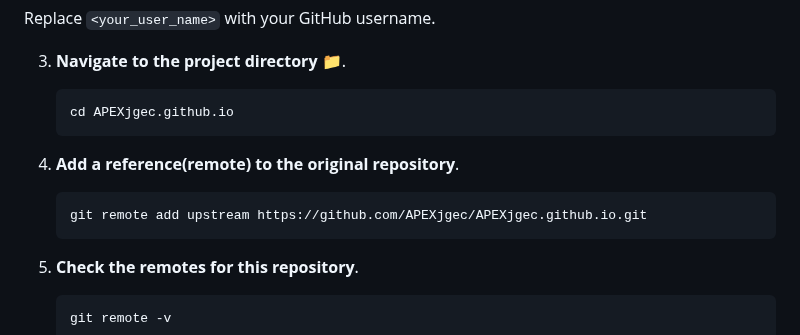
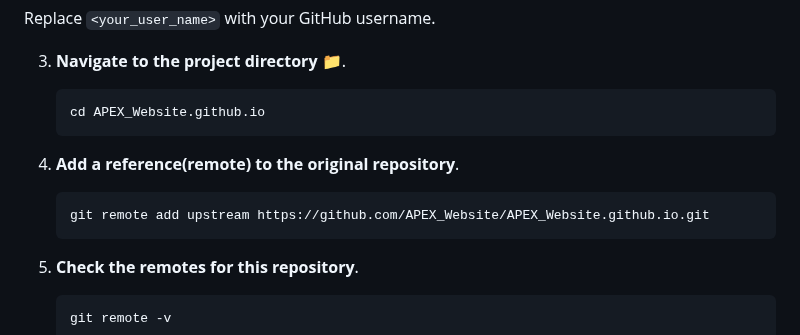
Before and after one commit to arnabjena007/Apex_Website, a Markdown page: README.md, the part around one of its changes. Drawn GitHub-style.

````diff
--- a/README.md
+++ b/README.md
@@ -115,12 +115,12 @@ Below are the steps to follow to contribute to this project:
 
 3. **Navigate to the project directory** 📁.
    ```shell
-   cd APEXjgec.github.io
+   cd APEX_Website.github.io
    ```
 
 4. **Add a reference(remote) to the original repository**.
    ```shell
-   git remote add upstream https://github.com/APEXjgec/APEXjgec.github.io.git
+   git remote add upstream https://github.com/APEX_Website/APEX_Website.github.io.git
    ```
 
 5. **Check the remotes for this repository**.
````
Also changed, not shown: other parts of README.md (+1 -1 lines).
